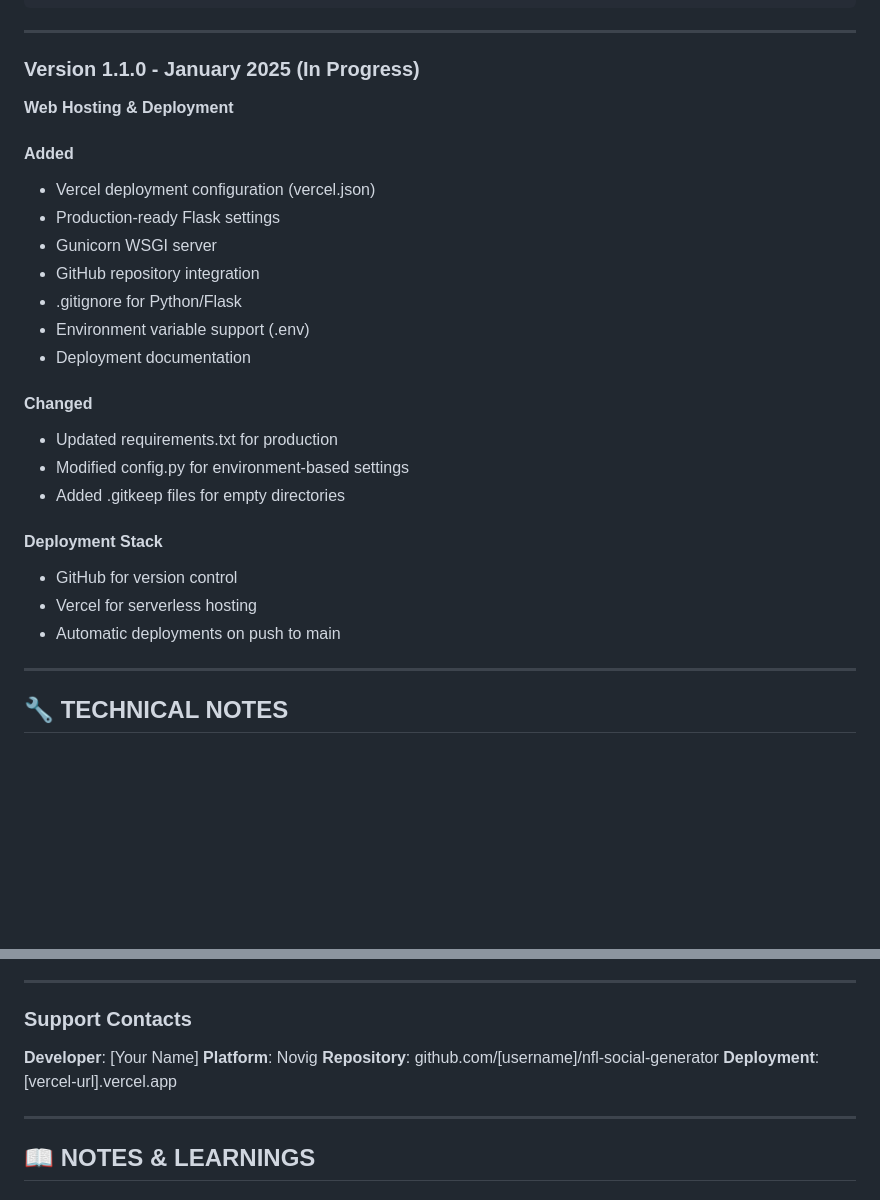
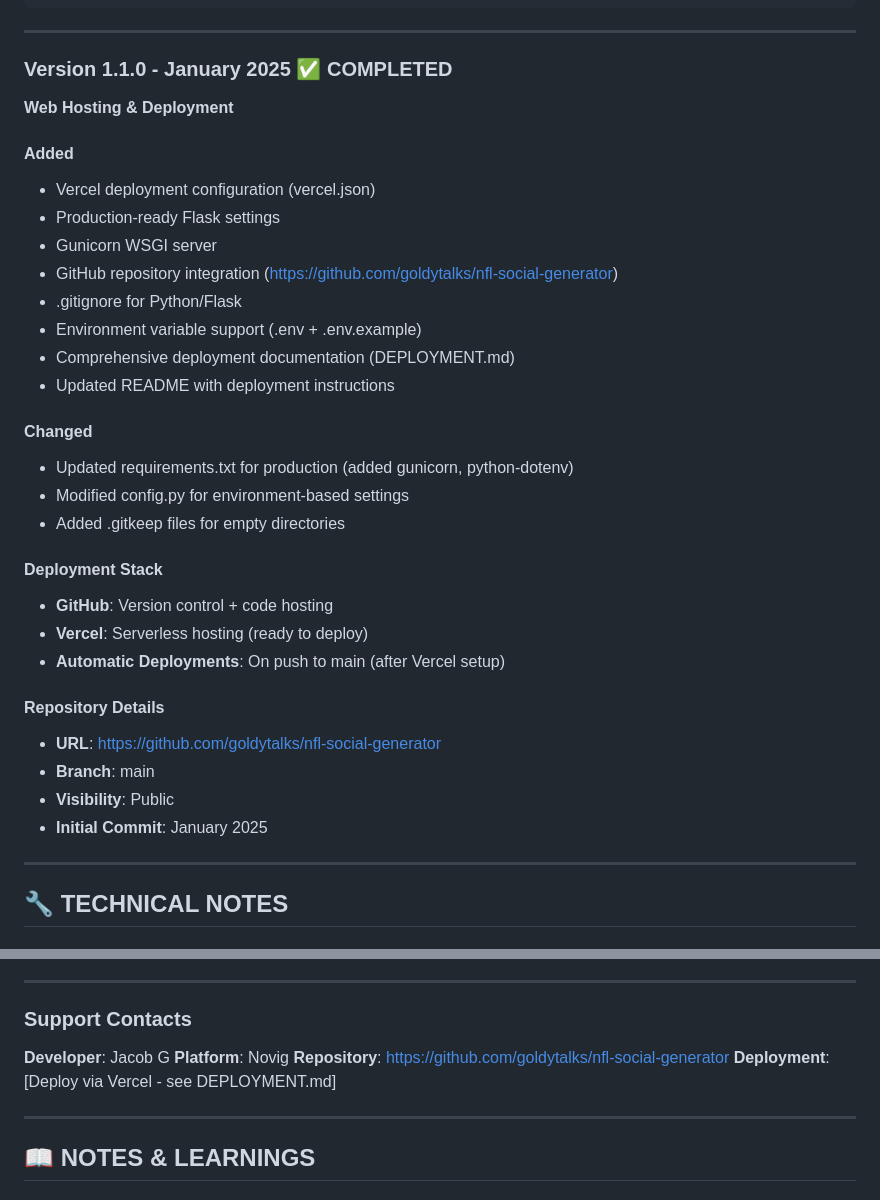
Before and after one commit to goldytalks/nfl-social-generator, a Markdown page: PROJECT_BRAIN.md, 2 parts joined by grey strips. GitHub-like rendering; blank space fills up the shorter version.

```diff
--- a/PROJECT_BRAIN.md
+++ b/PROJECT_BRAIN.md
@@ -267,27 +267,34 @@ nfl-social-generator/
 
 ---
 
-### Version 1.1.0 - January 2025 (In Progress)
+### Version 1.1.0 - January 2025 ✅ COMPLETED
 **Web Hosting & Deployment**
 
 #### Added
 - Vercel deployment configuration (vercel.json)
 - Production-ready Flask settings
 - Gunicorn WSGI server
-- GitHub repository integration
+- GitHub repository integration (https://github.com/goldytalks/nfl-social-generator)
 - .gitignore for Python/Flask
-- Environment variable support (.env)
-- Deployment documentation
+- Environment variable support (.env + .env.example)
+- Comprehensive deployment documentation (DEPLOYMENT.md)
+- Updated README with deployment instructions
 
 #### Changed
-- Updated requirements.txt for production
+- Updated requirements.txt for production (added gunicorn, python-dotenv)
 - Modified config.py for environment-based settings
 - Added .gitkeep files for empty directories
 
 #### Deployment Stack
-- GitHub for version control
-- Vercel for serverless hosting
-- Automatic deployments on push to main
+- **GitHub**: Version control + code hosting
+- **Vercel**: Serverless hosting (ready to deploy)
+- **Automatic Deployments**: On push to main (after Vercel setup)
+
+#### Repository Details
+- **URL**: https://github.com/goldytalks/nfl-social-generator
+- **Branch**: main
+- **Visibility**: Public
+- **Initial Commit**: January 2025
 
 ---
 
@@ -658,10 +665,10 @@ git push origin main
 
 ### Support Contacts
 
-**Developer**: [Your Name]
+**Developer**: Jacob G
 **Platform**: Novig
-**Repository**: github.com/[username]/nfl-social-generator
-**Deployment**: [vercel-url].vercel.app
+**Repository**: https://github.com/goldytalks/nfl-social-generator
+**Deployment**: [Deploy via Vercel - see DEPLOYMENT.md]
 
 ---
 
```
Also changed, not shown: DEPLOYMENT.md (added, +381 -0 lines), README.md (+25 -0 lines).
